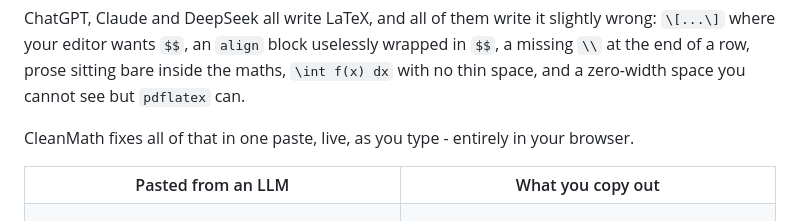
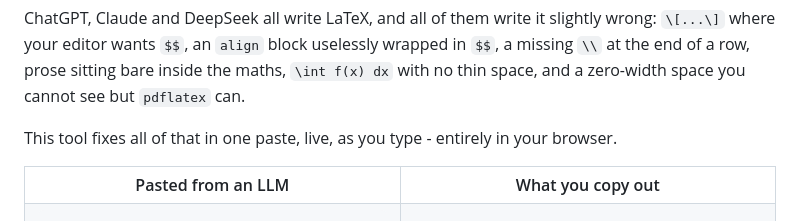
Before and after one commit to donghyuklee1/markdown2latex, a Markdown page: README.md, the part around the change. GitHub-like rendering.

```diff
--- a/README.md
+++ b/README.md
@@ -39,7 +39,7 @@ in `$$`, a missing `\\` at the end of a row, prose sitting bare inside the maths
 `\int f(x) dx` with no thin space, and a zero-width space you cannot see but
 `pdflatex` can.
 
-CleanMath fixes all of that in one paste, live, as you type - entirely in your
+This tool fixes all of that in one paste, live, as you type - entirely in your
 browser.
 
 <table>
```
